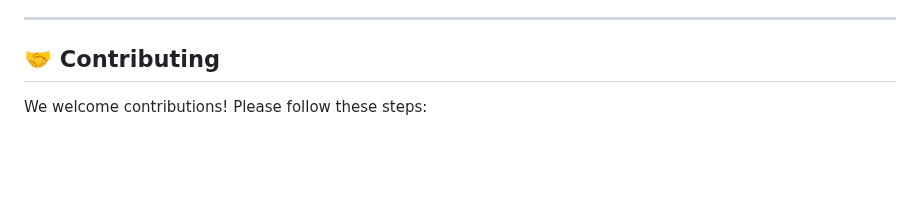
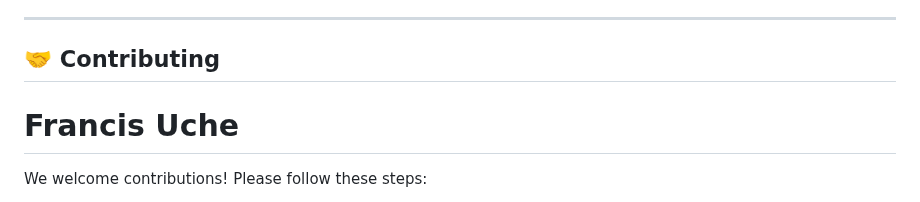
Before and after one commit to stomp2025/Hackathon-Project-Lab-Lab-AI, a Markdown page: README.md, the part around the change. GitHub-like rendering; blank space fills up the shorter version.

```diff
--- a/README.md
+++ b/README.md
@@ -500,6 +500,7 @@ pytest --cov=app       # Run with coverage
 ---
 
 ## 🤝 Contributing
+# Francis Uche
 
 We welcome contributions! Please follow these steps:
 
```
